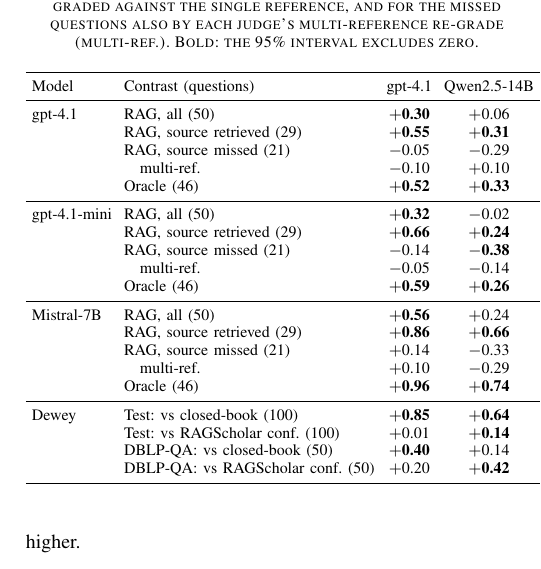
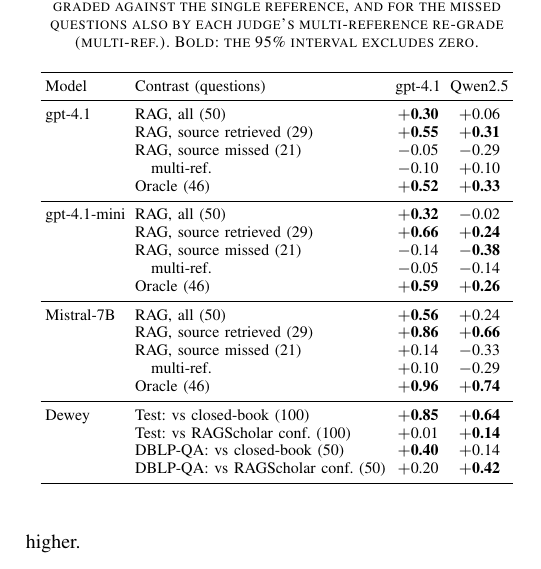
Before and after one commit to hadigghazi/dblp-dashboard, a LaTeX paper (research/dblpqa-paper/main.tex): part of one column of page 10 of 12, cut so that both start at the same text. Compiled offline with pdfLaTeX.

Commit message:
Paper: the judges table fits
Co-Authored-By: Claude Opus 5.5 <noreply@anthropic.com>

```diff
--- a/research/dblpqa-paper/main.tex
+++ b/research/dblpqa-paper/main.tex
@@ -886,10 +886,10 @@
 judge's multi-reference re-grade (multi-ref.). Bold: the 95\% interval excludes zero.}
 \label{tab:judges}
 \centering\footnotesize
-\setlength{\tabcolsep}{3pt}
+\setlength{\tabcolsep}{2.4pt}
 \begin{tabular}{llcc}
 \toprule
-Model & Contrast (questions) & gpt-4.1 & Qwen2.5-14B \\
+Model & Contrast (questions) & gpt-4.1 & Qwen2.5 \\
 \midrule
 gpt-4.1 & RAG, all (50) & \textbf{$+$0.30} & $+$0.06 \\
  & RAG, source retrieved (29) & \textbf{$+$0.55} & \textbf{$+$0.31} \\
```
